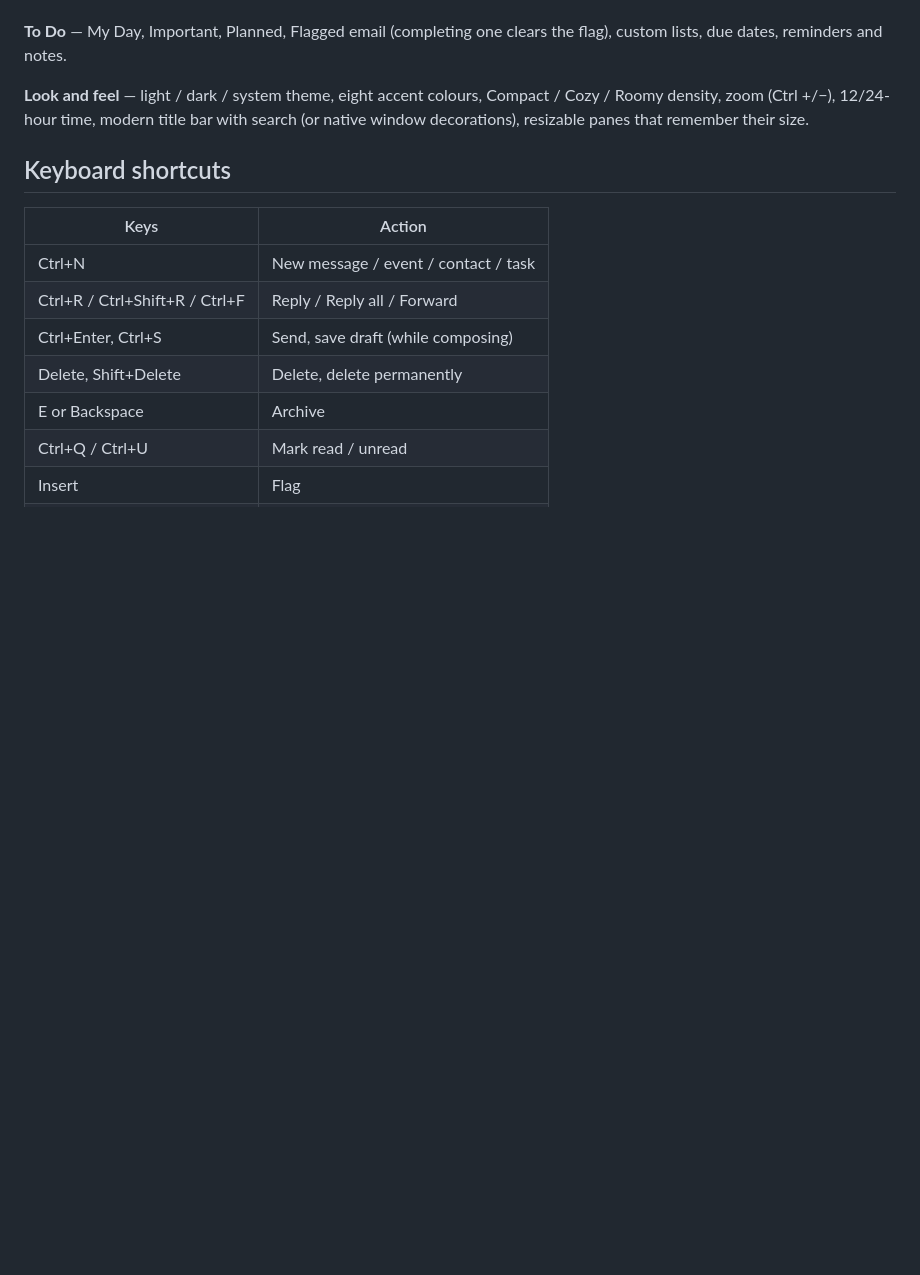
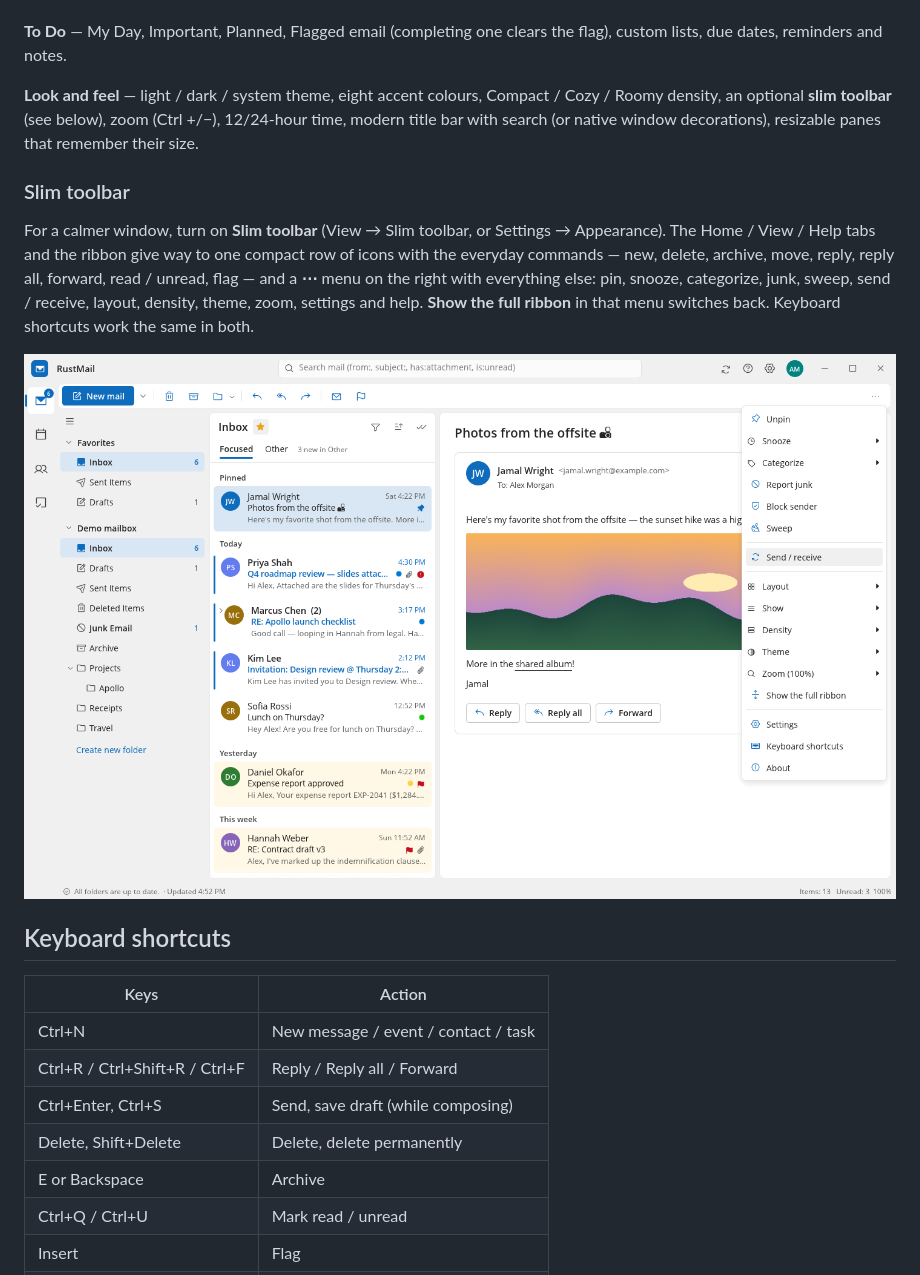
Before and after one commit to tfourk/rustoffice, a Markdown page: README.md, the part around the change. GitHub-like rendering; pictures changed too: docs/screenshots/slim.png (added); blank space fills up the shorter version.

```diff
--- a/README.md
+++ b/README.md
@@ -82,8 +82,20 @@ suggested contacts collected from mail you send; vCard import/export.
 custom lists, due dates, reminders and notes.
 
 **Look and feel** — light / dark / system theme, eight accent colours, Compact / Cozy /
-Roomy density, zoom (Ctrl +/−), 12/24-hour time, modern title bar with search (or native
+Roomy density, an optional **slim toolbar** (see below), zoom (Ctrl +/−), 12/24-hour time, modern title bar with search (or native
 window decorations), resizable panes that remember their size.
+
+### Slim toolbar
+
+For a calmer window, turn on **Slim toolbar** (View → Slim toolbar, or Settings →
+Appearance). The Home / View / Help tabs and the ribbon give way to one compact row of
+icons with the everyday commands — new, delete, archive, move, reply, reply all, forward,
+read / unread, flag — and a **⋯** menu on the right with everything else: pin, snooze,
+categorize, junk, sweep, send / receive, layout, density, theme, zoom, settings and help.
+**Show the full ribbon** in that menu switches back. Keyboard shortcuts work the same in
+both.
+
+![Slim toolbar with its menu open](docs/screenshots/slim.png)
 
 ## Keyboard shortcuts
 
```
Also changed, not shown: 3 other files.
